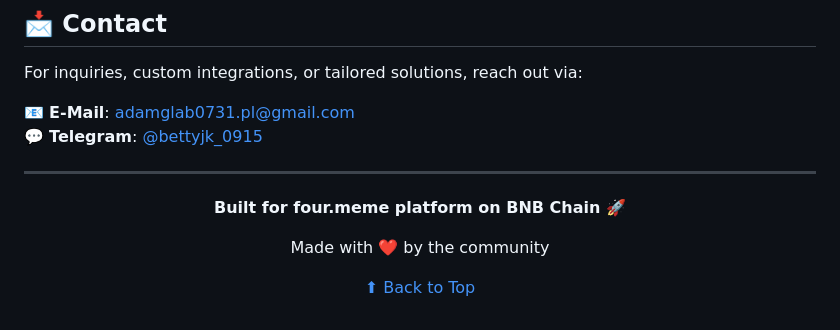
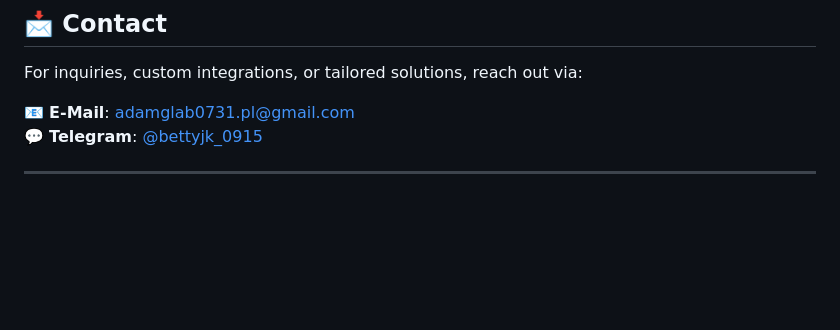
Before and after one commit to justshiftjk/BNB-Fourmeme-Bundler-Volume-Bot, a Markdown page: README.md, the part around the change. Rendered like a GitHub page; blank space fills up the shorter version.

```diff
--- a/README.md
+++ b/README.md
@@ -479,13 +479,3 @@ For inquiries, custom integrations, or tailored solutions, reach out via:
 💬 **Telegram**: [@bettyjk_0915](https://t.me/bettyjk_0915)
 
 ---
-
-<div align="center">
-
-**Built for four.meme platform on BNB Chain 🚀**
-
-Made with ❤️ by the community
-
-[⬆ Back to Top](#fourmeme-bnb-chain-volume-bot-)
-
-</div>
```
